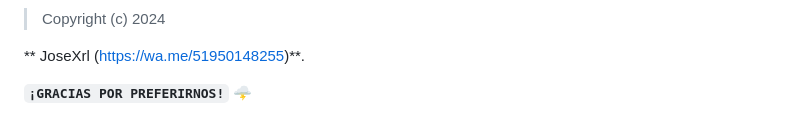
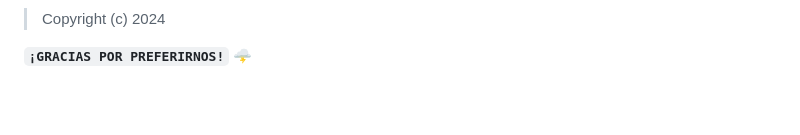
Before and after one commit to elias1524/Asuna-Yuuki-Bot-MD, a Markdown page: README.md, the part around the change printed below. Drawn GitHub-style; blank space fills up the shorter version.

```diff
--- a/README.md
+++ b/README.md
@@ -234,5 +237,4 @@ Si tiene éxito, le dará un mensaje como: `SUCCESS: specified value was saved`.
 > Copyright (c) 2024
 
-** JoseXrl (https://wa.me/51950148255)**.
 
 **`¡GRACIAS POR PREFERIRNOS!` 🌩️**
```
Also changed, not shown: other parts of README.md (+4 -1 lines).
